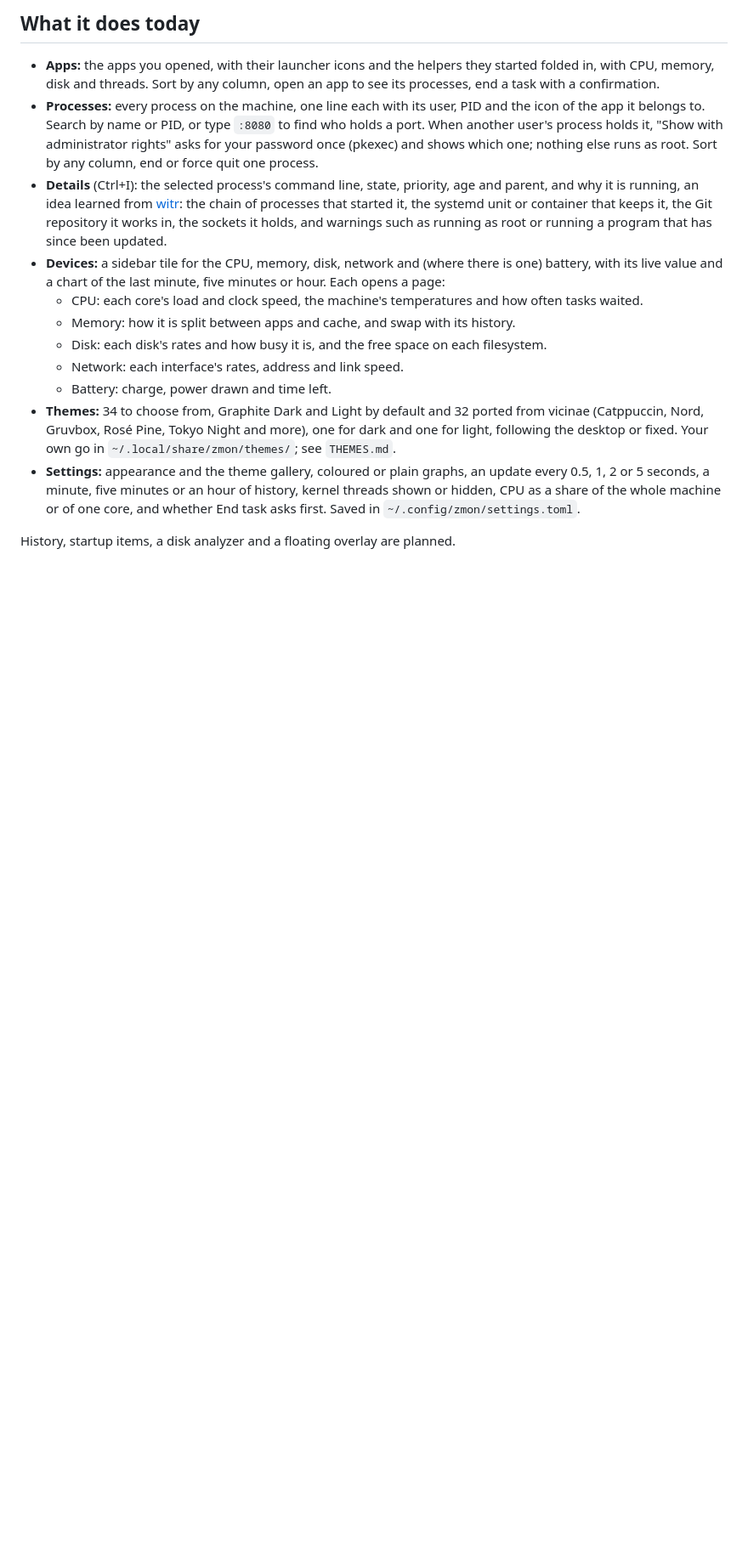
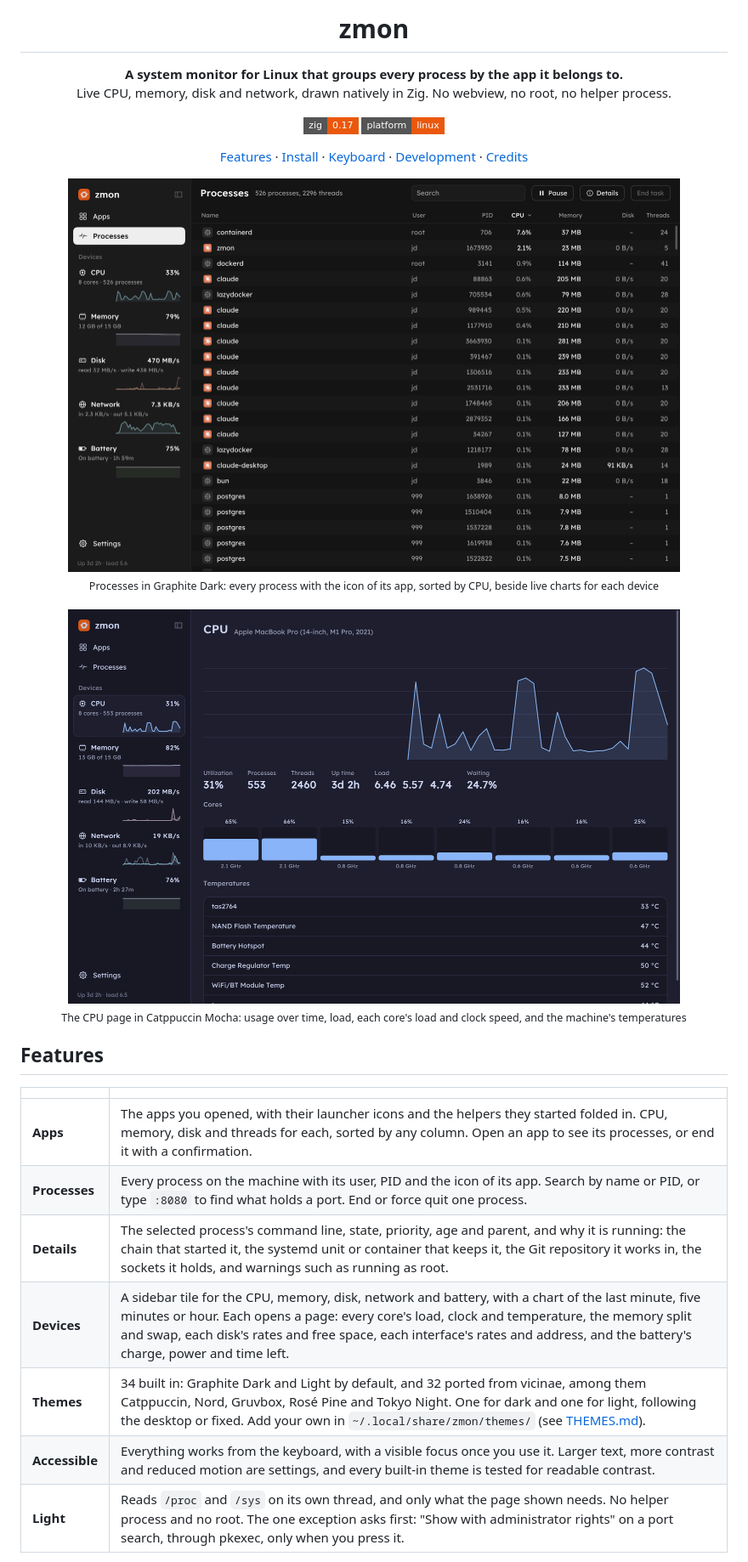
Before and after one commit to dagimg-dot/zmon, a Markdown page: README.md, the part around one of its changes. Shown at 85% size. GitHub-like rendering; pictures changed too: docs/screenshots/cpu.png (added), docs/screenshots/processes.png (added); badges without logos; blank space fills up the shorter version.

Commit message:
docs: rewrite the README in zetta's style, with screenshots
It opens with the icon, a one-line pitch, badges and two screenshots, then a features table, install, keyboard, development and credits.

```diff
--- a/README.md
+++ b/README.md
@@ -4,16 +4,39 @@ A system monitor for Linux, written in Zig and drawn natively by [nanoui](https:
 
-## What it does today
+<h1>zmon</h1>
 
-- **Apps:** the apps you opened, with their launcher icons and the helpers they started folded in, with CPU, memory, disk and threads. Sort by any column, open an app to see its processes, end a task with a confirmation.
-- **Processes:** every process on the machine, one line each with its user, PID and the icon of the app it belongs to. Search by name or PID, or type `:8080` to find who holds a port. When another user's process holds it, "Show with administrator rights" asks for your password once (pkexec) and shows which one; nothing else runs as root. Sort by any column, end or force quit one process.
-- **Details** (Ctrl+I): the selected process's command line, state, priority, age and parent, and why it is running, an idea learned from [witr](https://github.com/pranshuparmar/witr): the chain of processes that started it, the systemd unit or container that keeps it, the Git repository it works in, the sockets it holds, and warnings such as running as root or running a program that has since been updated.
-- **Devices:** a sidebar tile for the CPU, memory, disk, network and (where there is one) battery, with its live value and a chart of the last minute, five minutes or hour. Each opens a page:
-  - CPU: each core's load and clock speed, the machine's temperatures and how often tasks waited.
-  - Memory: how it is split between apps and cache, and swap with its history.
-  - Disk: each disk's rates and how busy it is, and the free space on each filesystem.
-  - Network: each interface's rates, address and link speed.
-  - Battery: charge, power drawn and time left.
-- **Themes:** 34 to choose from, Graphite Dark and Light by default and 32 ported from vicinae (Catppuccin, Nord, Gruvbox, Rosé Pine, Tokyo Night and more), one for dark and one for light, following the desktop or fixed. Your own go in `~/.local/share/zmon/themes/`; see `THEMES.md`.
-- **Settings:** appearance and the theme gallery, coloured or plain graphs, an update every 0.5, 1, 2 or 5 seconds, a minute, five minutes or an hour of history, kernel threads shown or hidden, CPU as a share of the whole machine or of one core, and whether End task asks first. Saved in `~/.config/zmon/settings.toml`.
+<p><strong>A system monitor for Linux that groups every process by the app it belongs to.</strong><br>
+Live CPU, memory, disk and network, drawn natively in Zig. No webview, no root, no helper process.</p>
 
-History, startup items, a disk analyzer and a floating overlay are planned.
+<p>
+<img alt="Zig 0.17" src="https://img.shields.io/badge/zig-0.17-EA580C?style=flat-square&logo=zig&logoColor=white">
+<img alt="Linux" src="https://img.shields.io/badge/platform-linux-EA580C?style=flat-square&logo=linux&logoColor=white">
+</p>
+
+<p>
+<a href="#features">Features</a> ·
+<a href="#install">Install</a> ·
+<a href="#keyboard">Keyboard</a> ·
+<a href="#development">Development</a> ·
+<a href="#credits">Credits</a>
+</p>
+
+<img src="docs/screenshots/processes.png" alt="zmon's Processes page in Graphite Dark: every process with its user, PID, CPU, memory, disk and threads, beside live device charts" width="720">
+<br><sub>Processes in Graphite Dark: every process with the icon of its app, sorted by CPU, beside live charts for each device</sub>
+<br><br>
+<img src="docs/screenshots/cpu.png" alt="zmon's CPU page in Catppuccin Mocha: a usage chart, load, each core's load and clock, and temperatures" width="720">
+<br><sub>The CPU page in Catppuccin Mocha: usage over time, load, each core's load and clock speed, and the machine's temperatures</sub>
+
+</div>
+
+## Features
+
+| | |
+|---|---|
+| **Apps** | The apps you opened, with their launcher icons and the helpers they started folded in. CPU, memory, disk and threads for each, sorted by any column. Open an app to see its processes, or end it with a confirmation. |
+| **Processes** | Every process on the machine with its user, PID and the icon of its app. Search by name or PID, or type `:8080` to find what holds a port. End or force quit one process. |
+| **Details** | The selected process's command line, state, priority, age and parent, and why it is running: the chain that started it, the systemd unit or container that keeps it, the Git repository it works in, the sockets it holds, and warnings such as running as root. |
+| **Devices** | A sidebar tile for the CPU, memory, disk, network and battery, with a chart of the last minute, five minutes or hour. Each opens a page: every core's load, clock and temperature, the memory split and swap, each disk's rates and free space, each interface's rates and address, and the battery's charge, power and time left. |
+| **Themes** | 34 built in: Graphite Dark and Light by default, and 32 ported from vicinae, among them Catppuccin, Nord, Gruvbox, Rosé Pine and Tokyo Night. One for dark and one for light, following the desktop or fixed. Add your own in `~/.local/share/zmon/themes/` (see [THEMES.md](THEMES.md)). |
+| **Accessible** | Everything works from the keyboard, with a visible focus once you use it. Larger text, more contrast and reduced motion are settings, and every built-in theme is tested for readable contrast. |
+| **Light** | Reads `/proc` and `/sys` on its own thread, and only what the page shown needs. No helper process and no root. The one exception asks first: "Show with administrator rights" on a port search, through pkexec, only when you press it. |
+
```
Also changed, not shown: other parts of README.md (+29 -19 lines).
